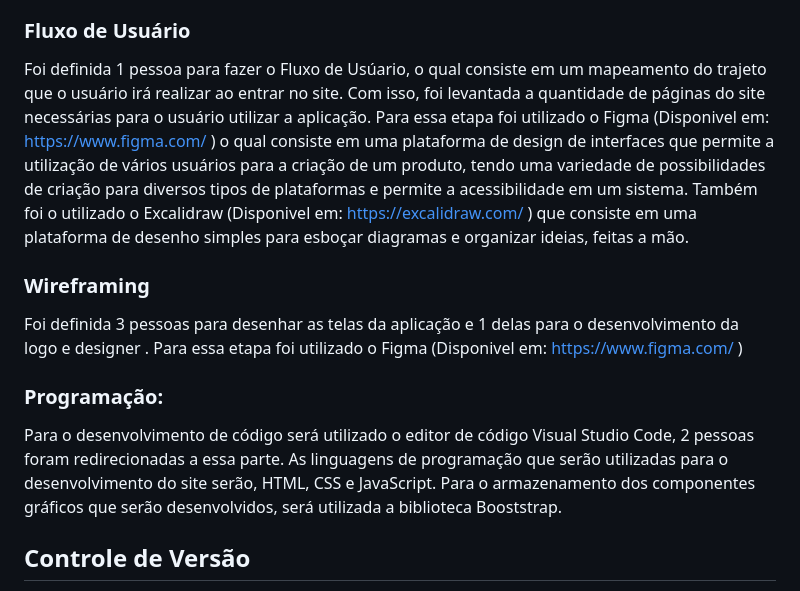
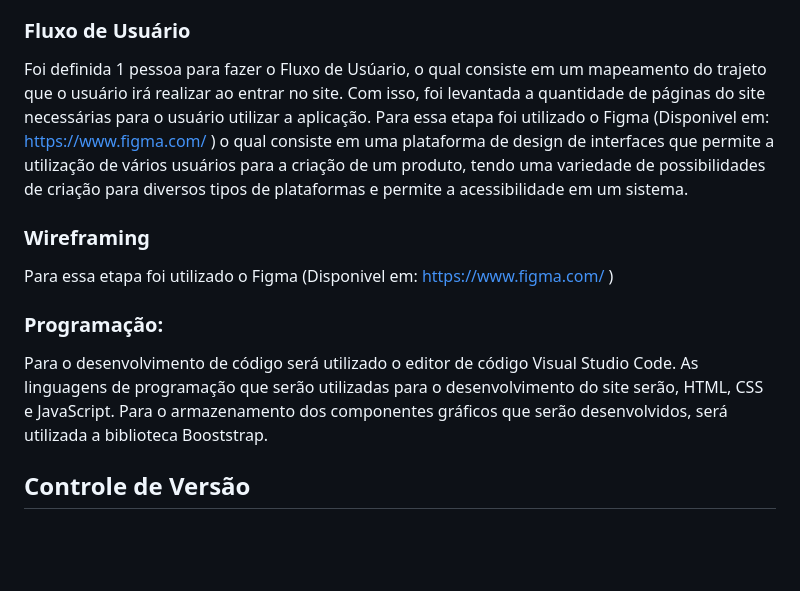
Before and after one commit to ArthurM-web/pmv-si-2023-1-e1-proj-web-t6-go-design, a Markdown page: docs/03-Metodologia.md, the part around the change. Rendered like a GitHub page; blank space fills up the shorter version.

```diff
--- a/docs/03-Metodologia.md
+++ b/docs/03-Metodologia.md
@@ -7,13 +7,13 @@ A escolha dos integrantes para a realização de tarefas, será feita em conjunt
 Nesta etapa foram divididos os tópicos de definição de requisitos funcionais, requisitos não funcionais, restrições do sistema  e criação de personas, e restrições entre 4 integrantes do grupo, sendo cada um deles responsáveis pelo desenvolvimento de seu respectivo tópico.
 
 ### Fluxo de Usuário
-Foi definida 1 pessoa para fazer o Fluxo de Usúario, o qual consiste em um mapeamento do trajeto que o usuário irá realizar ao entrar no site. Com isso, foi levantada a quantidade de páginas do site necessárias para o usuário utilizar a aplicação. Para essa etapa foi utilizado o Figma (Disponivel em: https://www.figma.com/ ) o qual consiste em uma plataforma de design de interfaces que permite a utilização de vários usuários para a criação de um produto, tendo uma variedade de possibilidades de criação para diversos tipos de plataformas e permite a acessibilidade em um sistema. Também foi o utilizado o Excalidraw (Disponivel em: https://excalidraw.com/ ) que consiste em uma plataforma de desenho simples para esboçar diagramas e organizar ideias, feitas a mão.
+Foi definida 1 pessoa para fazer o Fluxo de Usúario, o qual consiste em um mapeamento do trajeto que o usuário irá realizar ao entrar no site. Com isso, foi levantada a quantidade de páginas do site necessárias para o usuário utilizar a aplicação. Para essa etapa foi utilizado o Figma (Disponivel em: https://www.figma.com/ ) o qual consiste em uma plataforma de design de interfaces que permite a utilização de vários usuários para a criação de um produto, tendo uma variedade de possibilidades de criação para diversos tipos de plataformas e permite a acessibilidade em um sistema.
 
 ### Wireframing
-Foi definida 3 pessoas para desenhar as telas da aplicação e 1 delas para o desenvolvimento da logo e designer . Para essa etapa foi utilizado o Figma (Disponivel em: https://www.figma.com/ )
+Para essa etapa foi utilizado o Figma (Disponivel em: https://www.figma.com/ )
 
 ### Programação:
-Para o desenvolvimento de código será utilizado o editor de código Visual Studio Code, 2 pessoas foram redirecionadas a essa parte. As linguagens de programação que serão utilizadas para o desenvolvimento do site serão, HTML, CSS e JavaScript. Para o armazenamento dos componentes gráficos que serão desenvolvidos, será utilizada a biblioteca Booststrap.
+Para o desenvolvimento de código será utilizado o editor de código Visual Studio Code. As linguagens de programação que serão utilizadas para o desenvolvimento do site serão, HTML, CSS e JavaScript. Para o armazenamento dos componentes gráficos que serão desenvolvidos, será utilizada a biblioteca Booststrap.
 
 
 ## Controle de Versão
```
